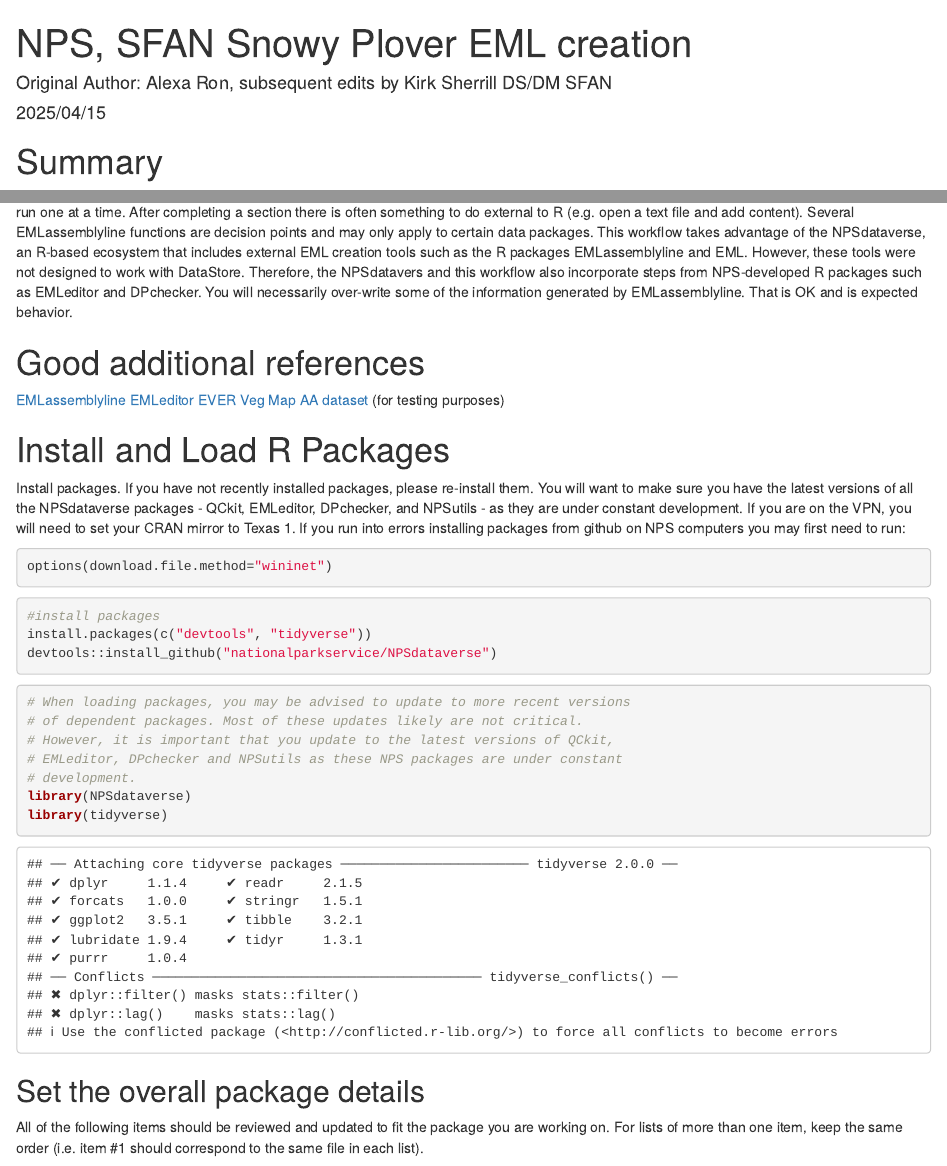
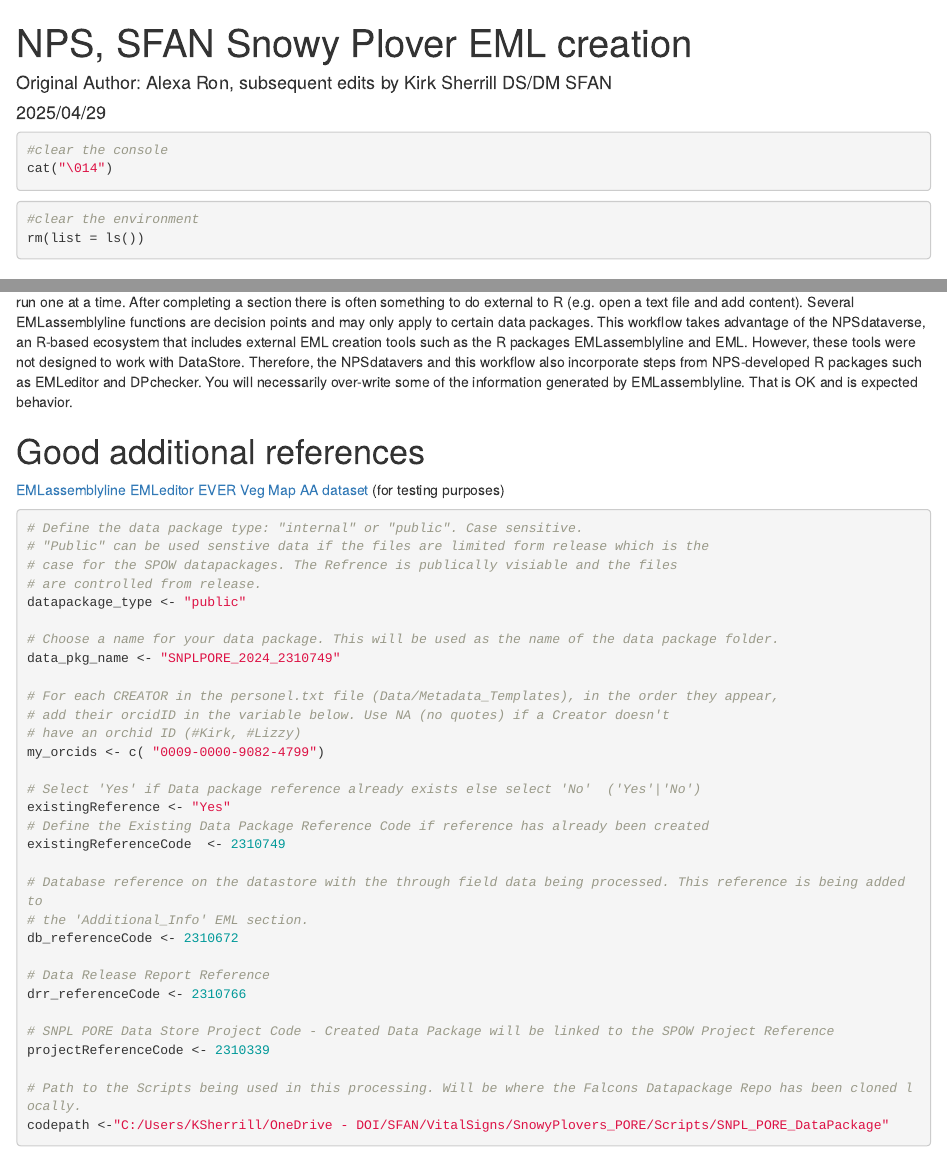
Before and after one commit to NPS-SFAN/SNPL_PORE_DataPackage, an R Markdown document (SFAN_SNPL_PORE_EML_Processing.Rmd): the page in a window 1100 px wide, from its top, and a second part further down, joined at a grey line. Rendered offline with R 4.5, knitr and Pandoc, with nearby package versions; drawn as R Markdown's standard HTML page in place of the format the file asks for; some code elsewhere in the file could not run offline.

Commit message:
Update SFAN_SNPL_PORE_EML_Processing.Rmd
EML Processing updates for version 2.0

````diff
--- a/SFAN_SNPL_PORE_EML_Processing.Rmd
+++ b/SFAN_SNPL_PORE_EML_Processing.Rmd
@@ -1,10 +1,17 @@
 ---
 title: "NPS, SFAN Snowy Plover EML creation"
 author: "Original Author: Alexa Ron, subsequent edits by Kirk Sherrill DS/DM SFAN"
-date: "2025/04/15"
+date: "2025/04/29"
 output: html
 ---
 
+```{r Clean console/env}
+#clear the console
+cat("\014")
+
+#clear the environment
+rm(list = ls())
+```
 ```{r setup, include=FALSE}
 knitr::opts_chunk$set(echo = TRUE)
 ```
@@ -16,6 +23,42 @@ This script acts as a template file for end-to-end creation of EML metadata in R
 [EMLassemblyline](https://ediorg.github.io/EMLassemblyline/)
 [EMLeditor](https://nationalparkservice.github.io/EMLeditor/index.html)
 [EVER Veg Map AA dataset](https://github.com/nationalparkservice/NPS_EML_Script/tree/main/Example_files) (for testing purposes)
+
+```{r Define Setup Parameters}
+
+# Define the data package type: "internal" or "public". Case sensitive.
+# "Public" can be used senstive data if the files are limited form release which is the
+# case for the SPOW datapackages. The Refrence is publically visiable and the files
+# are controlled from release.
+datapackage_type <- "public"
+
+# Choose a name for your data package. This will be used as the name of the data package folder.
+data_pkg_name <- "SNPLPORE_2024_2310749"
+
+# For each CREATOR in the personel.txt file (Data/Metadata_Templates), in the order they appear,
+# add their orcidID in the variable below. Use NA (no quotes) if a Creator doesn't
+# have an orchid ID (#Kirk, #Lizzy)
+my_orcids <- c( "0009-0000-9082-4799")
+
+# Select 'Yes' if Data package reference already exists else select 'No'  ('Yes'|'No')
+existingReference <- "Yes"
+# Define the Existing Data Package Reference Code if reference has already been created
+existingReferenceCode  <- 2310749
+
+# Database reference on the datastore with the through field data being processed. This reference is being added to
+# the 'Additional_Info' EML section.
+db_referenceCode <- 2310672
+
+# Data Release Report Reference
+drr_referenceCode <- 2310766
+
+# SNPL PORE Data Store Project Code - Created Data Package will be linked to the SPOW Project Reference
+projectReferenceCode <- 2310339
+
+# Path to the Scripts being used in this processing. Will be where the Falcons Datapackage Repo has been cloned locally.
+codepath <-"C:/Users/KSherrill/OneDrive - DOI/SFAN/VitalSigns/SnowyPlovers_PORE/Scripts/SNPL_PORE_DataPackage"
+```
+
 
 # Install and Load R Packages
 Install packages. If you have not recently installed packages, please re-install them. You will want to make sure you have the latest versions of all the NPSdataverse packages - QCkit, EMLeditor, DPchecker, and NPSutils - as they are under constant development. If you are on the VPN, you will need to set your CRAN mirror to Texas 1. If you run into errors installing packages from github on NPS computers you may first need to run:
````
Also changed, not shown: SFAN_SNPL_PORE_EML_Processing.Rmd (17 more changed lines).
